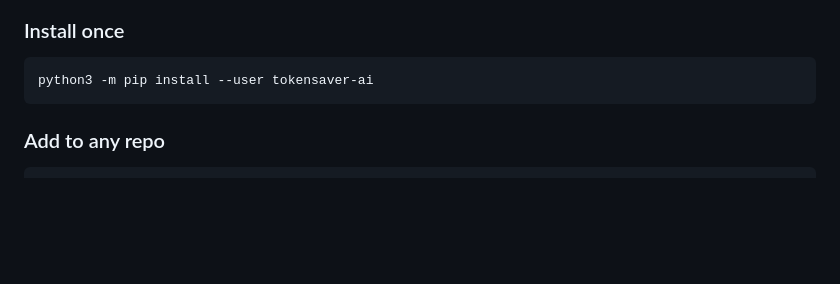
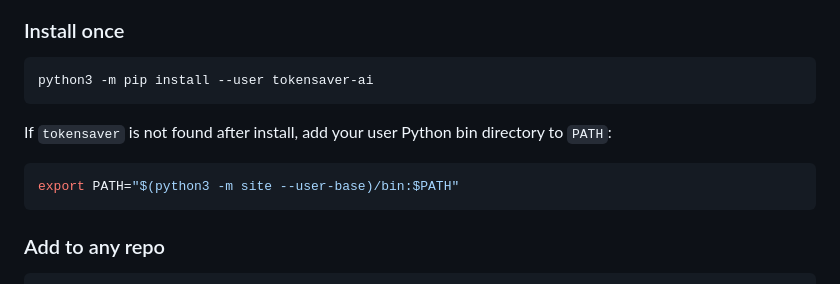
Before and after one commit to richie777cfc/tokensaver-ai, a Markdown page: README.md, the part around the change. Drawn GitHub-style; blank space fills up the shorter version.

Commit message:
Add PATH note for PyPI install

````diff
--- a/README.md
+++ b/README.md
@@ -47,6 +47,12 @@ These are exact measured results from 11 anonymized real-world repositories acro
 
 ```bash
 python3 -m pip install --user tokensaver-ai
+```
+
+If `tokensaver` is not found after install, add your user Python bin directory to `PATH`:
+
+```bash
+export PATH="$(python3 -m site --user-base)/bin:$PATH"
 ```
 
 ### Add to any repo
````
